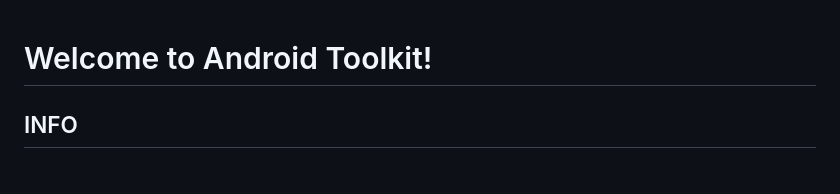
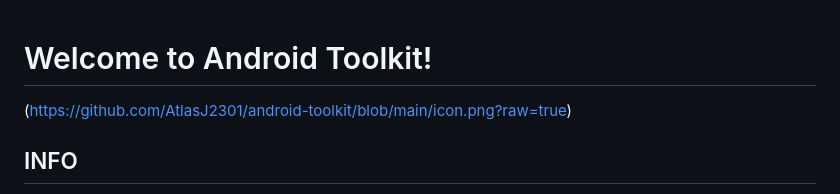
Before and after one commit to AtlasJ2301/android-toolkit, a Markdown page: README.md, the part around the change. GitHub-like rendering.

```diff
--- a/README.md
+++ b/README.md
@@ -1,4 +1,6 @@
 # Welcome to Android Toolkit!
+
+(https://github.com/AtlasJ2301/android-toolkit/blob/main/icon.png?raw=true)
 
 ## INFO
 
```
